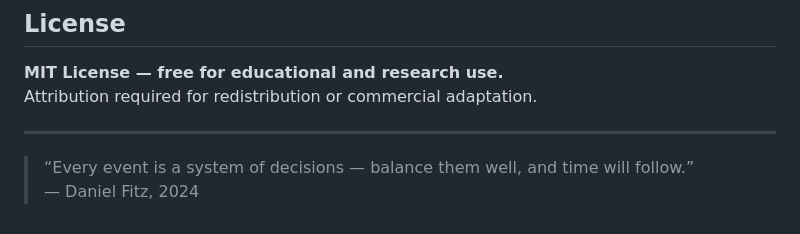
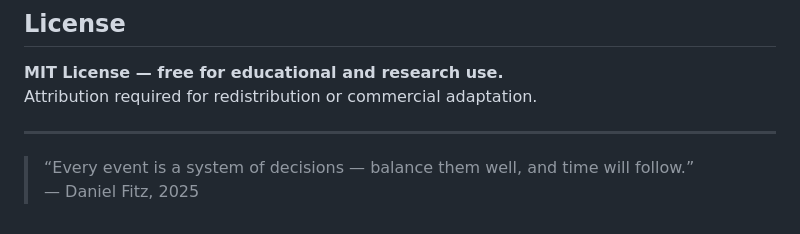
Before and after one commit to Siandolor/Eventmanagement_ASPNet_MVC_CSharp, a Markdown page: README.md, the part around the change. Drawn GitHub-style.

Commit message:
Update quote year from 2024 to 2025

```diff
--- a/README.md
+++ b/README.md
@@ -132,4 +132,4 @@ Attribution required for redistribution or commercial adaptation.
 ---
 
 > “Every event is a system of decisions — balance them well, and time will follow.”
-> — Daniel Fitz, 2024
+> — Daniel Fitz, 2025
```
